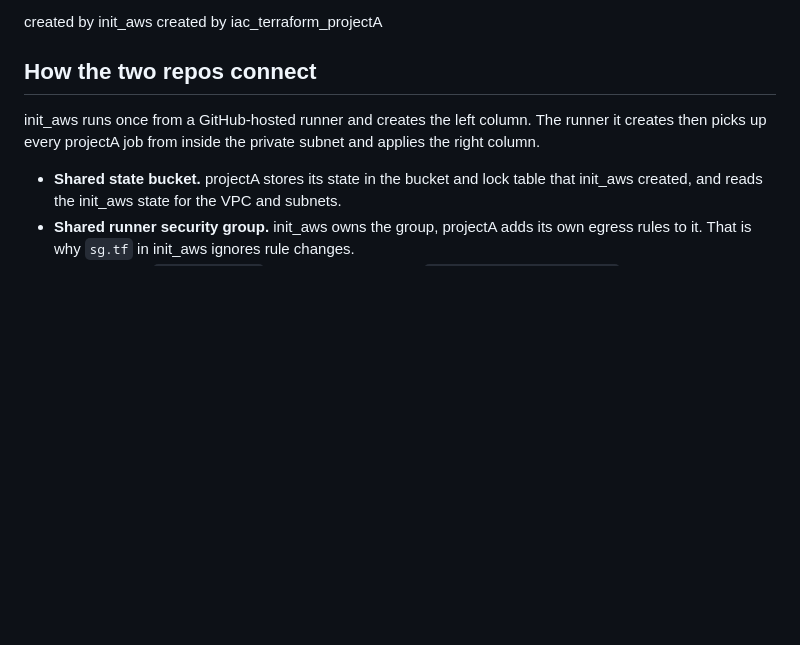
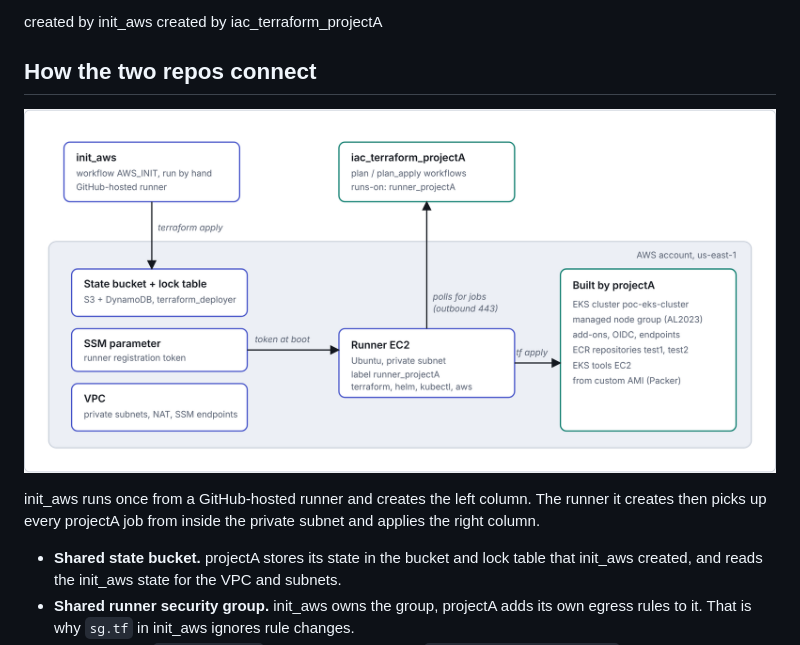
Before and after one commit to windevopscloud/iac_terraform_projectA, a Markdown page: readme.md, the part around the change. GitHub-like rendering; pictures changed too: images/01-how-repos-connect.png (added); blank space fills up the shorter version.

```diff
--- a/readme.md
+++ b/readme.md
@@ -5,6 +5,8 @@ Two GitHub repos build one chain. **init_aws** prepares the AWS account and a pr
 created by init_aws created by iac_terraform_projectA
 
 ## How the two repos connect
+![How the two repos connect](images/01-how-repos-connect.png)
+
 
 init_aws runs once from a GitHub-hosted runner and creates the left column. The runner it creates then picks up every projectA job from inside the private subnet and applies the right column.
 
```
Also changed, not shown: images/02-init_aws-run.png (added), images/03-iac_terraform_projectA-run.png (added).
